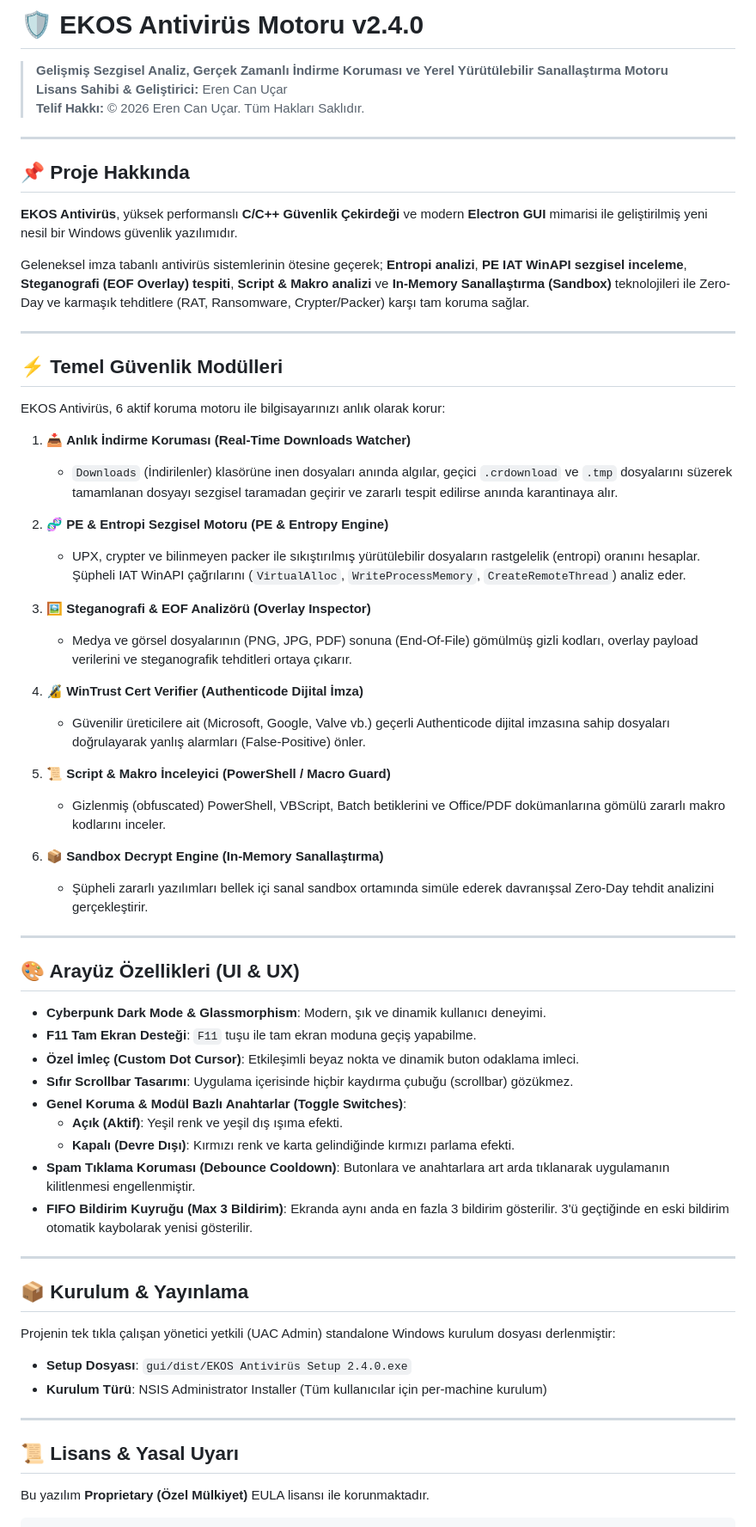
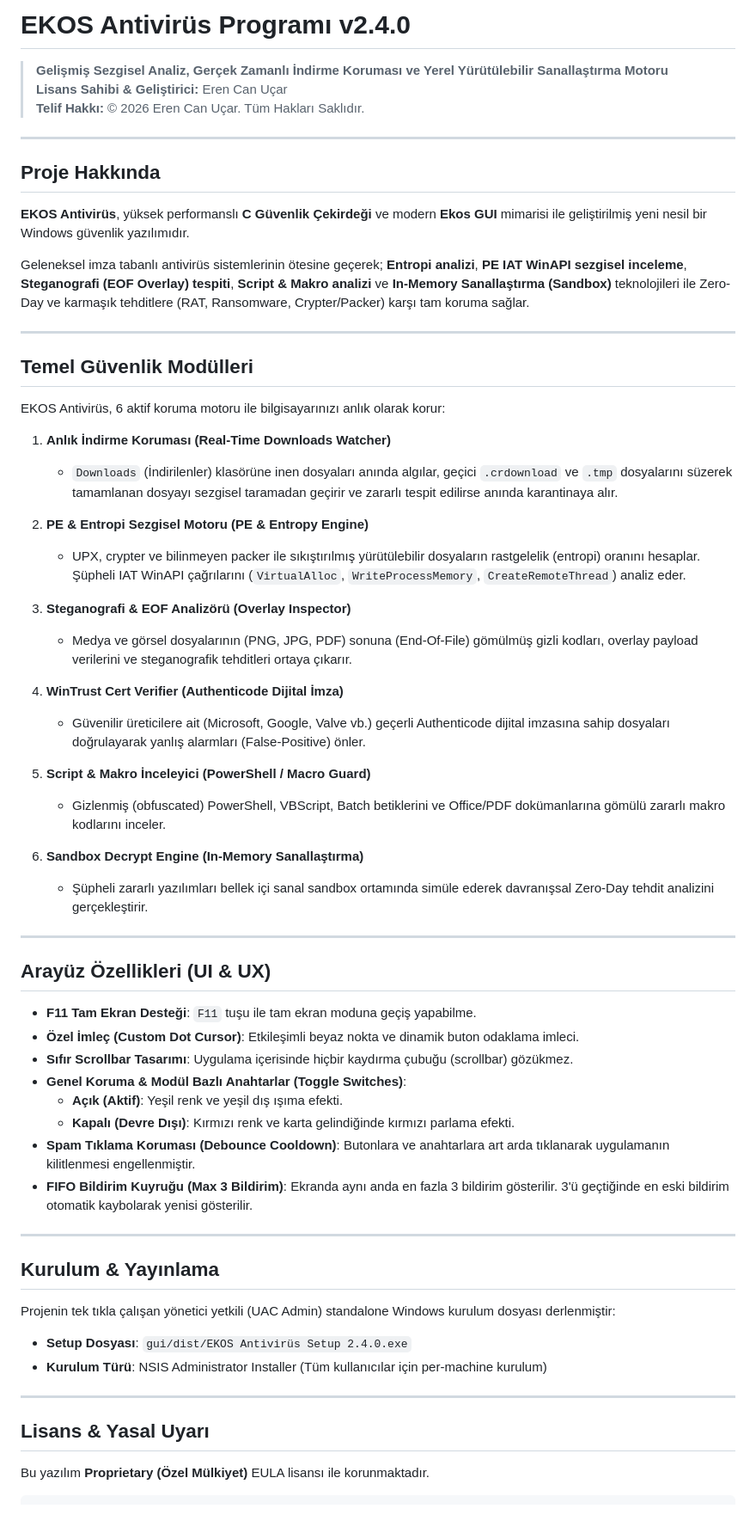
Before and after one commit to Ekos-CST/Ekos, a Markdown page: README.md, the part around the change. Shown at 86% size. GitHub-like rendering.

```diff
--- a/README.md
+++ b/README.md
@@ -1,4 +1,4 @@
-# 🛡️ EKOS Antivirüs Motoru v2.4.0
+# EKOS Antivirüs Programı v2.4.0
 
 > **Gelişmiş Sezgisel Analiz, Gerçek Zamanlı İndirme Koruması ve Yerel Yürütülebilir Sanallaştırma Motoru**
 > **Lisans Sahibi & Geliştirici:** Eren Can Uçar
@@ -6,41 +6,40 @@
 
 ---
 
-## 📌 Proje Hakkında
+## Proje Hakkında
 
-**EKOS Antivirüs**, yüksek performanslı **C/C++ Güvenlik Çekirdeği** ve modern **Electron GUI** mimarisi ile geliştirilmiş yeni nesil bir Windows güvenlik yazılımıdır.
+**EKOS Antivirüs**, yüksek performanslı **C Güvenlik Çekirdeği** ve modern **Ekos GUI** mimarisi ile geliştirilmiş yeni nesil bir Windows güvenlik yazılımıdır.
 
 Geleneksel imza tabanlı antivirüs sistemlerinin ötesine geçerek; **Entropi analizi**, **PE IAT WinAPI sezgisel inceleme**, **Steganografi (EOF Overlay) tespiti**, **Script & Makro analizi** ve **In-Memory Sanallaştırma (Sandbox)** teknolojileri ile Zero-Day ve karmaşık tehditlere (RAT, Ransomware, Crypter/Packer) karşı tam koruma sağlar.
 
 ---
 
-## ⚡ Temel Güvenlik Modülleri
+## Temel Güvenlik Modülleri
 
 EKOS Antivirüs, 6 aktif koruma motoru ile bilgisayarınızı anlık olarak korur:
 
-1. 📥 **Anlık İndirme Koruması (Real-Time Downloads Watcher)**
+1. **Anlık İndirme Koruması (Real-Time Downloads Watcher)**
    - `Downloads` (İndirilenler) klasörüne inen dosyaları anında algılar, geçici `.crdownload` ve `.tmp` dosyalarını süzerek tamamlanan dosyayı sezgisel taramadan geçirir ve zararlı tespit edilirse anında karantinaya alır.
 
-2. 🧬 **PE & Entropi Sezgisel Motoru (PE & Entropy Engine)**
+2. **PE & Entropi Sezgisel Motoru (PE & Entropy Engine)**
    - UPX, crypter ve bilinmeyen packer ile sıkıştırılmış yürütülebilir dosyaların rastgelelik (entropi) oranını hesaplar. Şüpheli IAT WinAPI çağrılarını (`VirtualAlloc`, `WriteProcessMemory`, `CreateRemoteThread`) analiz eder.
 
-3. 🖼️ **Steganografi & EOF Analizörü (Overlay Inspector)**
+3. **Steganografi & EOF Analizörü (Overlay Inspector)**
    - Medya ve görsel dosyalarının (PNG, JPG, PDF) sonuna (End-Of-File) gömülmüş gizli kodları, overlay payload verilerini ve steganografik tehditleri ortaya çıkarır.
 
-4. 🔏 **WinTrust Cert Verifier (Authenticode Dijital İmza)**
+4. **WinTrust Cert Verifier (Authenticode Dijital İmza)**
    - Güvenilir üreticilere ait (Microsoft, Google, Valve vb.) geçerli Authenticode dijital imzasına sahip dosyaları doğrulayarak yanlış alarmları (False-Positive) önler.
 
-5. 📜 **Script & Makro İnceleyici (PowerShell / Macro Guard)**
+5. **Script & Makro İnceleyici (PowerShell / Macro Guard)**
    - Gizlenmiş (obfuscated) PowerShell, VBScript, Batch betiklerini ve Office/PDF dokümanlarına gömülü zararlı makro kodlarını inceler.
 
-6. 📦 **Sandbox Decrypt Engine (In-Memory Sanallaştırma)**
+6. **Sandbox Decrypt Engine (In-Memory Sanallaştırma)**
    - Şüpheli zararlı yazılımları bellek içi sanal sandbox ortamında simüle ederek davranışsal Zero-Day tehdit analizini gerçekleştirir.
 
 ---
 
-## 🎨 Arayüz Özellikleri (UI & UX)
+## Arayüz Özellikleri (UI & UX)
 
-- **Cyberpunk Dark Mode & Glassmorphism**: Modern, şık ve dinamik kullanıcı deneyimi.
 - **F11 Tam Ekran Desteği**: `F11` tuşu ile tam ekran moduna geçiş yapabilme.
 - **Özel İmleç (Custom Dot Cursor)**: Etkileşimli beyaz nokta ve dinamik buton odaklama imleci.
 - **Sıfır Scrollbar Tasarımı**: Uygulama içerisinde hiçbir kaydırma çubuğu (scrollbar) gözükmez.
@@ -52,7 +51,7 @@ EKOS Antivirüs, 6 aktif koruma motoru ile bilgisayarınızı anlık olarak koru
 
 ---
 
-## 📦 Kurulum & Yayınlama
+## Kurulum & Yayınlama
 
 Projenin tek tıkla çalışan yönetici yetkili (UAC Admin) standalone Windows kurulum dosyası derlenmiştir:
 
@@ -61,7 +60,7 @@ Projenin tek tıkla çalışan yönetici yetkili (UAC Admin) standalone Windows
 
 ---
 
-## 📜 Lisans & Yasal Uyarı
+## Lisans & Yasal Uyarı
 
 Bu yazılım **Proprietary (Özel Mülkiyet)** EULA lisansı ile korunmaktadır.
 
```
